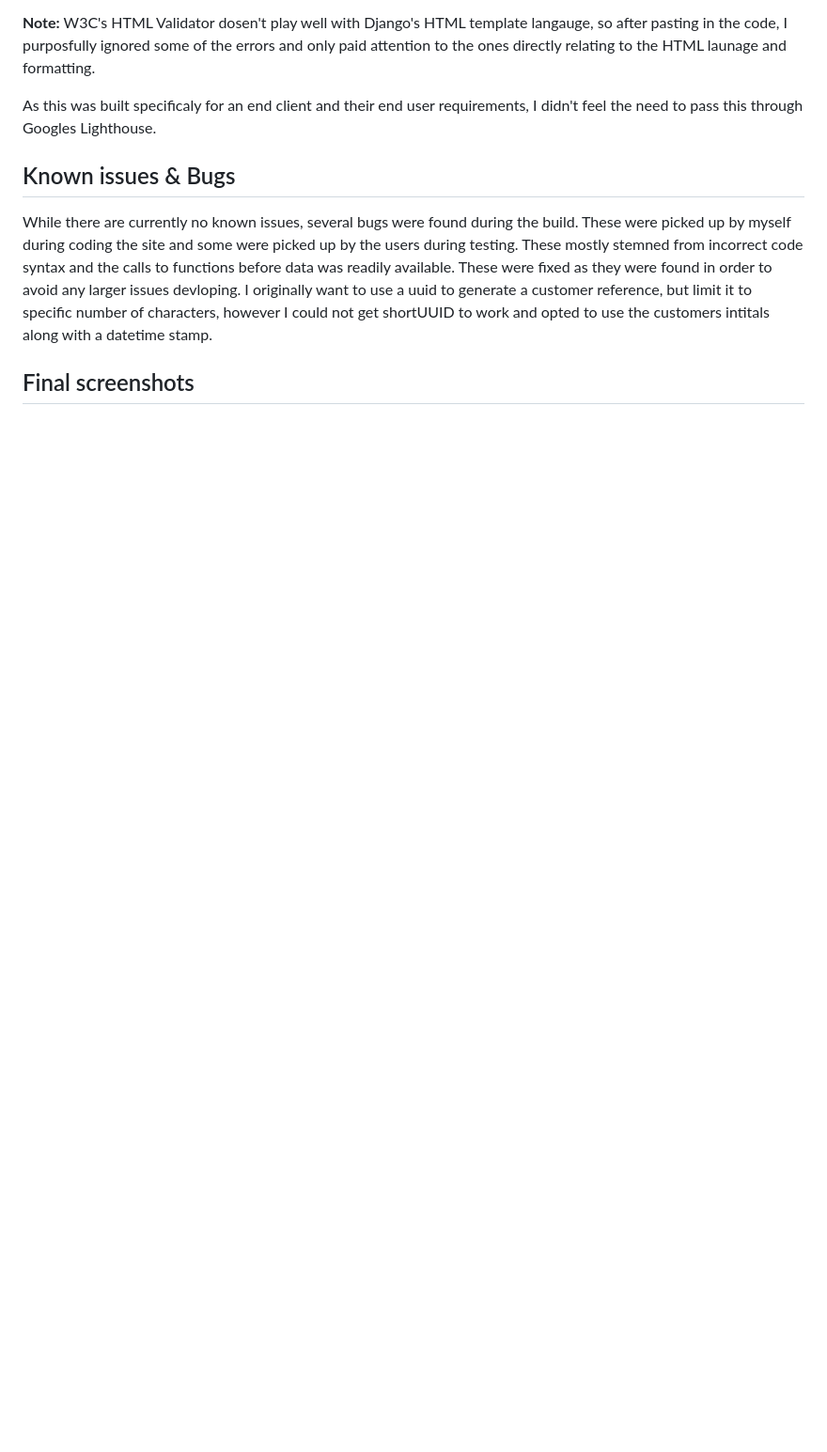
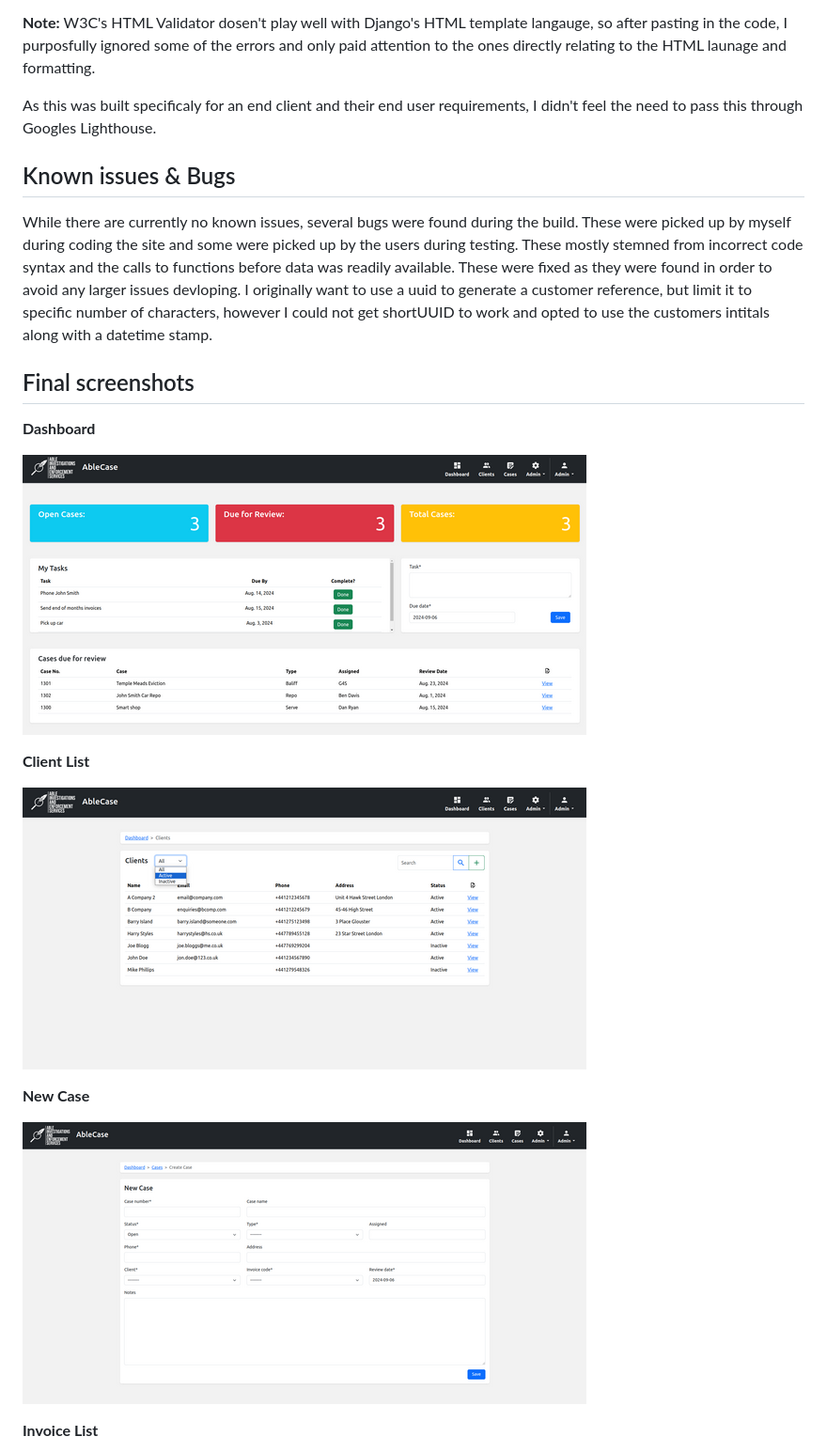
Before and after one commit to isdanryan/AbleCase, a Markdown page: readme.md, the part around one of its changes. Shown at 94% size. GitHub-like rendering; pictures changed too: docs/screenshots/clients-list.png (added), docs/screenshots/dashboard.png (added), docs/screenshots/new-case.png (added); blank space fills up the shorter version.

Commit message:
Update readme
Add final screenshots to readme

```diff
--- a/readme.md
+++ b/readme.md
@@ -733,3 +733,17 @@ I originally want to use a uuid to generate a customer reference, but limit it t
 
 ## Final screenshots
 
+**Dashboard**
+
+![Dashboard](docs/screenshots/dashboard.png)
+
+**Client List**
+
+![Client List](docs/screenshots/clients-list.png)
+
+**New Case**
+
+![New Case](docs/screenshots/new-case.png)
+
+**Invoice List**
+
```
Also changed, not shown: other parts of readme.md (+11 -0 lines), docs/screenshots/create-invoice.png (added), docs/screenshots/edit-user.png (added), docs/screenshots/invoice-list.png (added).
